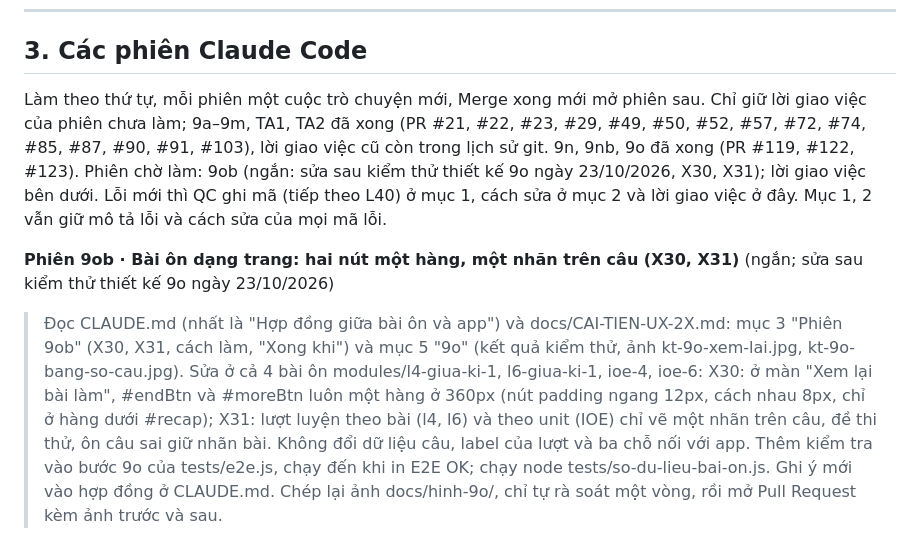
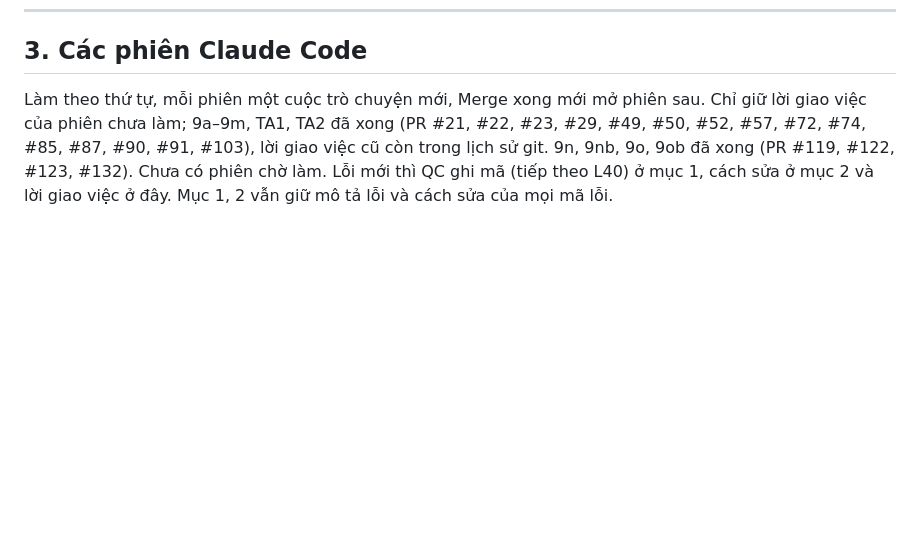
Before and after one commit to dunglnh/OnUp, a Markdown page: docs/SUA-LOI-CHAY-THU.md, the part around the change. GitHub-like rendering; blank space fills up the shorter version.

```diff
--- a/docs/SUA-LOI-CHAY-THU.md
+++ b/docs/SUA-LOI-CHAY-THU.md
@@ -963,7 +963,4 @@ Flow (chủ app yêu cầu 22/10/2026; Phiên 9o dùng lại cho bài ôn dạng
 
 ## 3. Các phiên Claude Code
 
-Làm theo thứ tự, mỗi phiên một cuộc trò chuyện mới, Merge xong mới mở phiên sau. Chỉ giữ lời giao việc của phiên chưa làm; 9a–9m, TA1, TA2 đã xong (PR #21, #22, #23, #29, #49, #50, #52, #57, #72, #74, #85, #87, #90, #91, #103), lời giao việc cũ còn trong lịch sử git. 9n, 9nb, 9o đã xong (PR #119, #122, #123). Phiên chờ làm: 9ob (ngắn: sửa sau kiểm thử thiết kế 9o ngày 23/10/2026, X30, X31); lời giao việc bên dưới. Lỗi mới thì QC ghi mã (tiếp theo L40) ở mục 1, cách sửa ở mục 2 và lời giao việc ở đây. Mục 1, 2 vẫn giữ mô tả lỗi và cách sửa của mọi mã lỗi.
-
-**Phiên 9ob · Bài ôn dạng trang: hai nút một hàng, một nhãn trên câu (X30, X31)** (ngắn; sửa sau kiểm thử thiết kế 9o ngày 23/10/2026)
-> Đọc CLAUDE.md (nhất là "Hợp đồng giữa bài ôn và app") và docs/CAI-TIEN-UX-2X.md: mục 3 "Phiên 9ob" (X30, X31, cách làm, "Xong khi") và mục 5 "9o" (kết quả kiểm thử, ảnh kt-9o-xem-lai.jpg, kt-9o-bang-so-cau.jpg). Sửa ở cả 4 bài ôn modules/l4-giua-ki-1, l6-giua-ki-1, ioe-4, ioe-6: X30: ở màn "Xem lại bài làm", #endBtn và #moreBtn luôn một hàng ở 360px (nút padding ngang 12px, cách nhau 8px, chỉ ở hàng dưới #recap); X31: lượt luyện theo bài (l4, l6) và theo unit (IOE) chỉ vẽ một nhãn trên câu, đề thi thử, ôn câu sai giữ nhãn bài. Không đổi dữ liệu câu, label của lượt và ba chỗ nối với app. Thêm kiểm tra vào bước 9o của tests/e2e.js, chạy đến khi in E2E OK; chạy node tests/so-du-lieu-bai-on.js. Ghi ý mới vào hợp đồng ở CLAUDE.md. Chép lại ảnh docs/hinh-9o/, chỉ tự rà soát một vòng, rồi mở Pull Request kèm ảnh trước và sau.
+Làm theo thứ tự, mỗi phiên một cuộc trò chuyện mới, Merge xong mới mở phiên sau. Chỉ giữ lời giao việc của phiên chưa làm; 9a–9m, TA1, TA2 đã xong (PR #21, #22, #23, #29, #49, #50, #52, #57, #72, #74, #85, #87, #90, #91, #103), lời giao việc cũ còn trong lịch sử git. 9n, 9nb, 9o, 9ob đã xong (PR #119, #122, #123, #132). Chưa có phiên chờ làm. Lỗi mới thì QC ghi mã (tiếp theo L40) ở mục 1, cách sửa ở mục 2 và lời giao việc ở đây. Mục 1, 2 vẫn giữ mô tả lỗi và cách sửa của mọi mã lỗi.
```
Also changed, not shown: docs/CAI-TIEN-UX-2X.md (+3 -1 lines), docs/KE-HOACH-PHAT-TRIEN-ONUP.md (+2 -2 lines).
